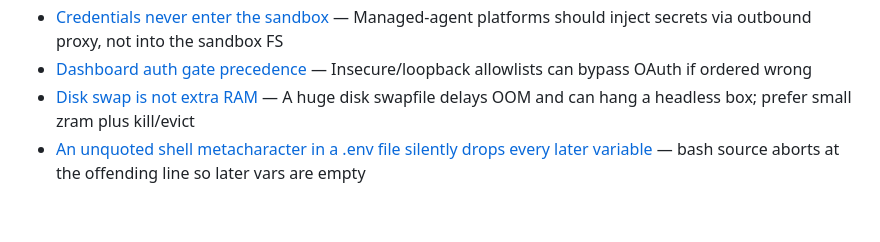
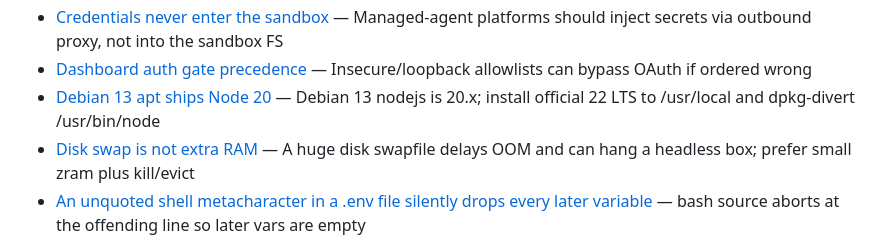
Before and after one commit to duyet/kb, a Markdown page: MEMORY.md, the part around the change. Drawn GitHub-style; blank space fills up the shorter version.

Commit message:
memory: auto-sync 2026-08-18 16:01

```diff
--- a/MEMORY.md
+++ b/MEMORY.md
@@ -107,6 +107,7 @@ Scope: **public, generic, durable** facts only. No secrets, hosts, or internal c
 - [createContext breaks RSC importers](memory/topics/web/tech-kumo-rsc-createcontext.md) — Libraries that call createContext at module scope force client boundaries
 - [Credentials never enter the sandbox](memory/topics/llm-agents/tech-oma-credentials-out-of-sandbox.md) — Managed-agent platforms should inject secrets via outbound proxy, not into the sandbox FS
 - [Dashboard auth gate precedence](memory/topics/llm-agents/tech-hermes-dashboard-auth-gate.md) — Insecure/loopback allowlists can bypass OAuth if ordered wrong
+- [Debian 13 apt ships Node 20](memory/topics/linux/tech-debian-13-apt-node-20.md) — Debian 13 nodejs is 20.x; install official 22 LTS to /usr/local and dpkg-divert /usr/bin/node
 - [Disk swap is not extra RAM](memory/topics/linux/tech-disk-swap-not-extra-ram.md) — A huge disk swapfile delays OOM and can hang a headless box; prefer small zram plus kill/evict
 - [An unquoted shell metacharacter in a .env file silently drops every later variable](memory/topics/workflow/tech-dotenv-unquoted-value-kills-source.md) — bash source aborts at the offending line so later vars are empty
 - [Filesystem-first durable agents](memory/topics/llm-agents/tech-eve-filesystem-agents.md) — Eve authors an agent as agent/ files — instructions, tools, connections
```
Also changed, not shown: 1 other file.
